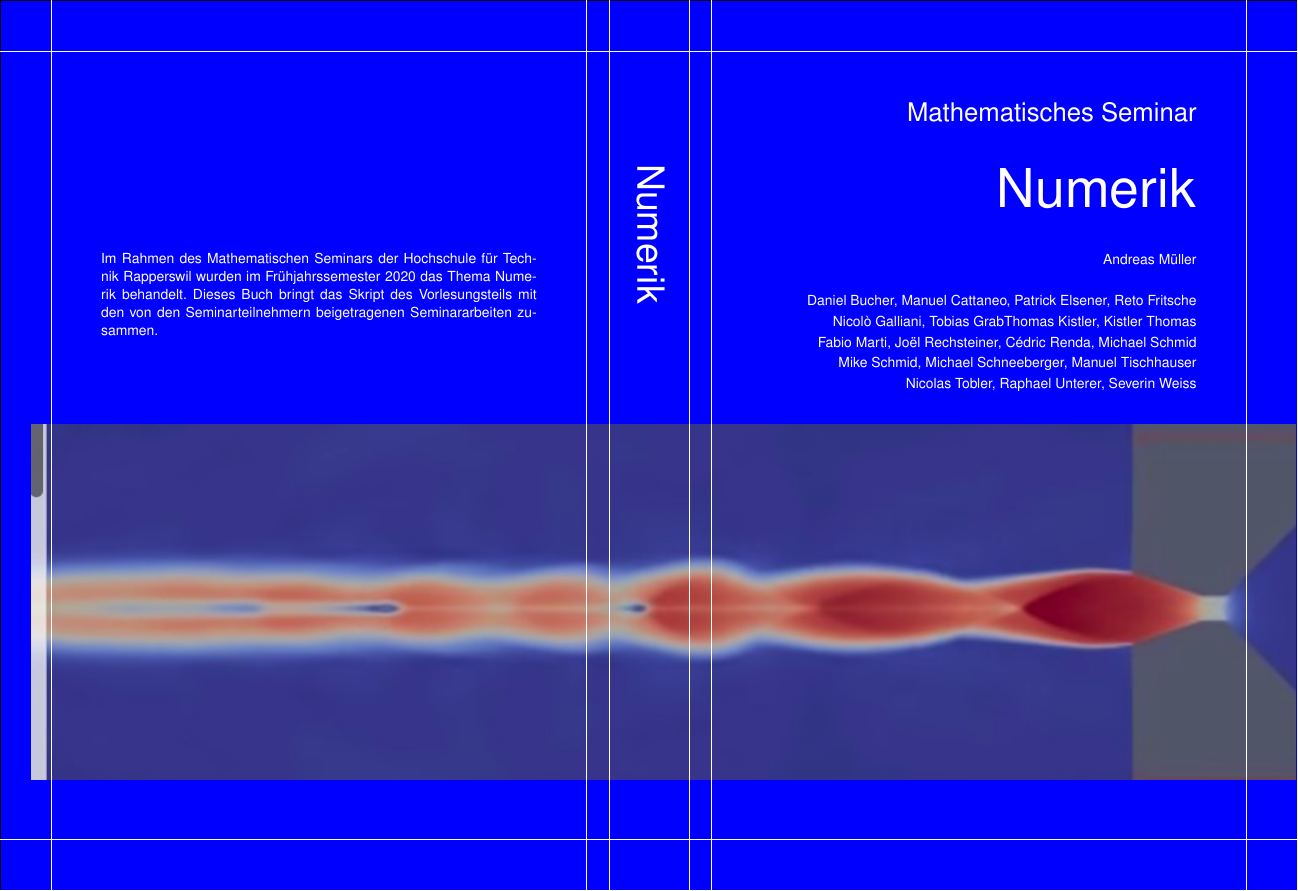
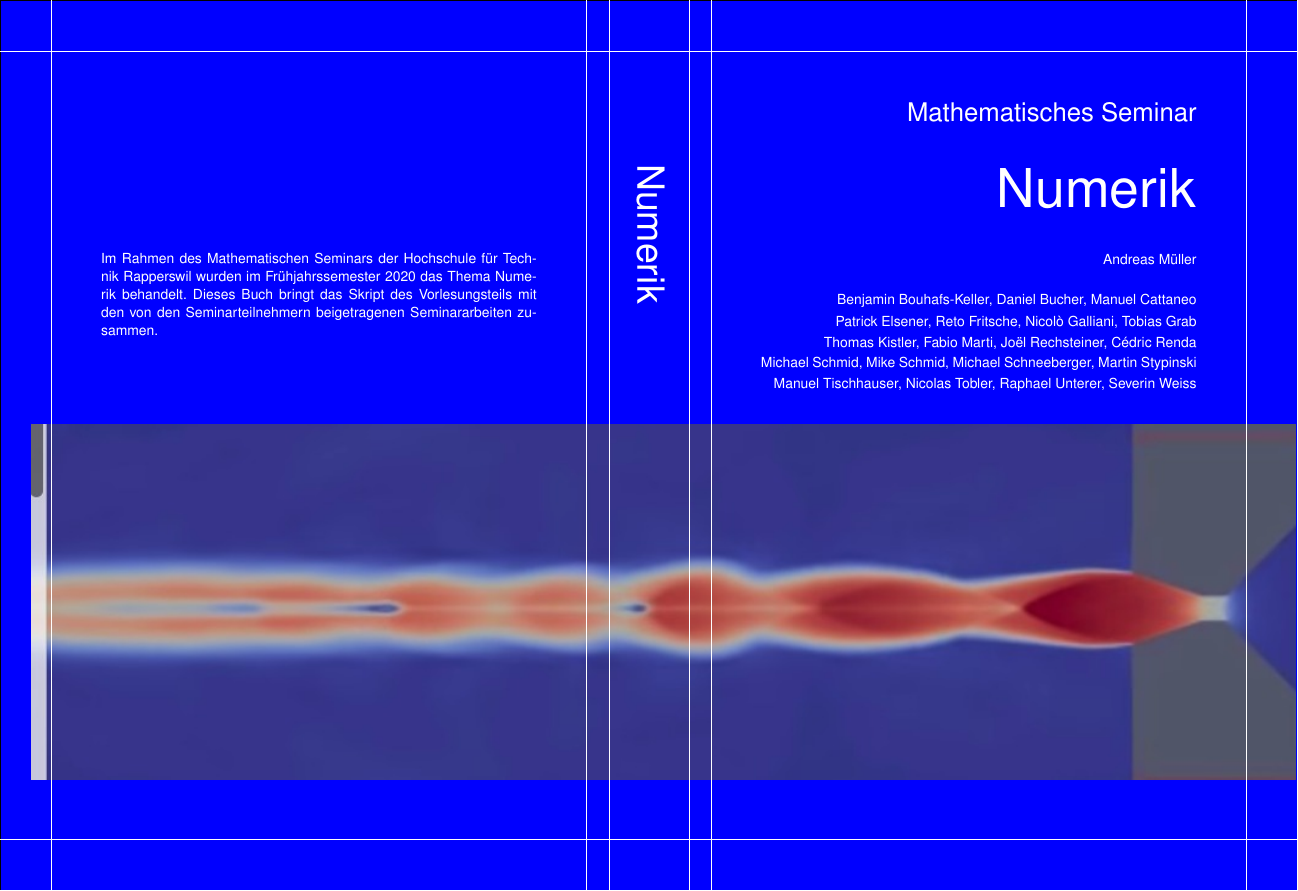
Before and after one commit to jo10l/SeminarNumerik, a LaTeX figure (cover/buchcover.tex): page 2 of 2. Compiled offline with pdfLaTeX.

Commit message:
cover update

```diff
--- a/cover/buchcover.tex
+++ b/cover/buchcover.tex
@@ -65,48 +65,48 @@
 	[color=white,scale=1]
 	{\hbox to\hsize{\hfill%
 	\sf \fontsize{13}{5}\selectfont
-	%Benjamin Bouhafs-Keller,	% B
+	Benjamin Bouhafs-Keller,	% B
 	Daniel Bucher, 			% I
-	Manuel Cattaneo,		% E
-	Patrick Elsener,		% MSE
-	Reto Fritsche%,			% E
+	Manuel Cattaneo%,		% E
 	}};
 
 \node at ({\einschlag+2*\gelenk+\ruecken+1.5*\breite},17.75)
 	[color=white,scale=1]
 	{\hbox to\hsize{\hfill%
 	\sf \fontsize{13}{5}\selectfont
+	Patrick Elsener,		% MSE
+	Reto Fritsche,			% E
 	Nicolò Galliani,		% E
 	Tobias Grab%,			% MSE
-	%Rahel Hertelendy,		% B
-	Thomas Kistler,			% I
-	%Marc Kühne,			% B
-	Kistler Thomas%,			% I
 	}};
 
 \node at ({\einschlag+2*\gelenk+\ruecken+1.5*\breite},17.1)
 	[color=white,scale=1]
 	{\hbox to\hsize{\hfill%
 	\sf \fontsize{13}{5}\selectfont
+	%Rahel Hertelendy,		% B
+	Thomas Kistler,			% I
+	%Marc Kühne,			% B
 	Fabio Marti,			% E
 	Joël Rechsteiner,		% E
-	Cédric Renda,			% E (2)
-	Michael Schmid%,		% E (2)
+	Cédric Renda%,			% E (2)
 	}};
 
 \node at ({\einschlag+2*\gelenk+\ruecken+1.5*\breite},16.45)
 	[color=white,scale=1]
 	{\hbox to\hsize{\hfill%
 	\sf \fontsize{13}{5}\selectfont
+	Michael Schmid,		% E (2)
 	Mike Schmid,			% I
 	Michael Schneeberger,		% E
-	Manuel Tischhauser%,		% E (2)
+	Martin Stypinski%,		% IFS
 	}};
 
 \node at ({\einschlag+2*\gelenk+\ruecken+1.5*\breite},15.8)
 	[color=white,scale=1]
 	{\hbox to\hsize{\hfill%
 	\sf \fontsize{13}{5}\selectfont
+	Manuel Tischhauser,		% E (2)
 	Nicolas Tobler,			% MSE
 	Raphael Unterer,		% MSE
 	Severin Weiss%,			% EEU
```
